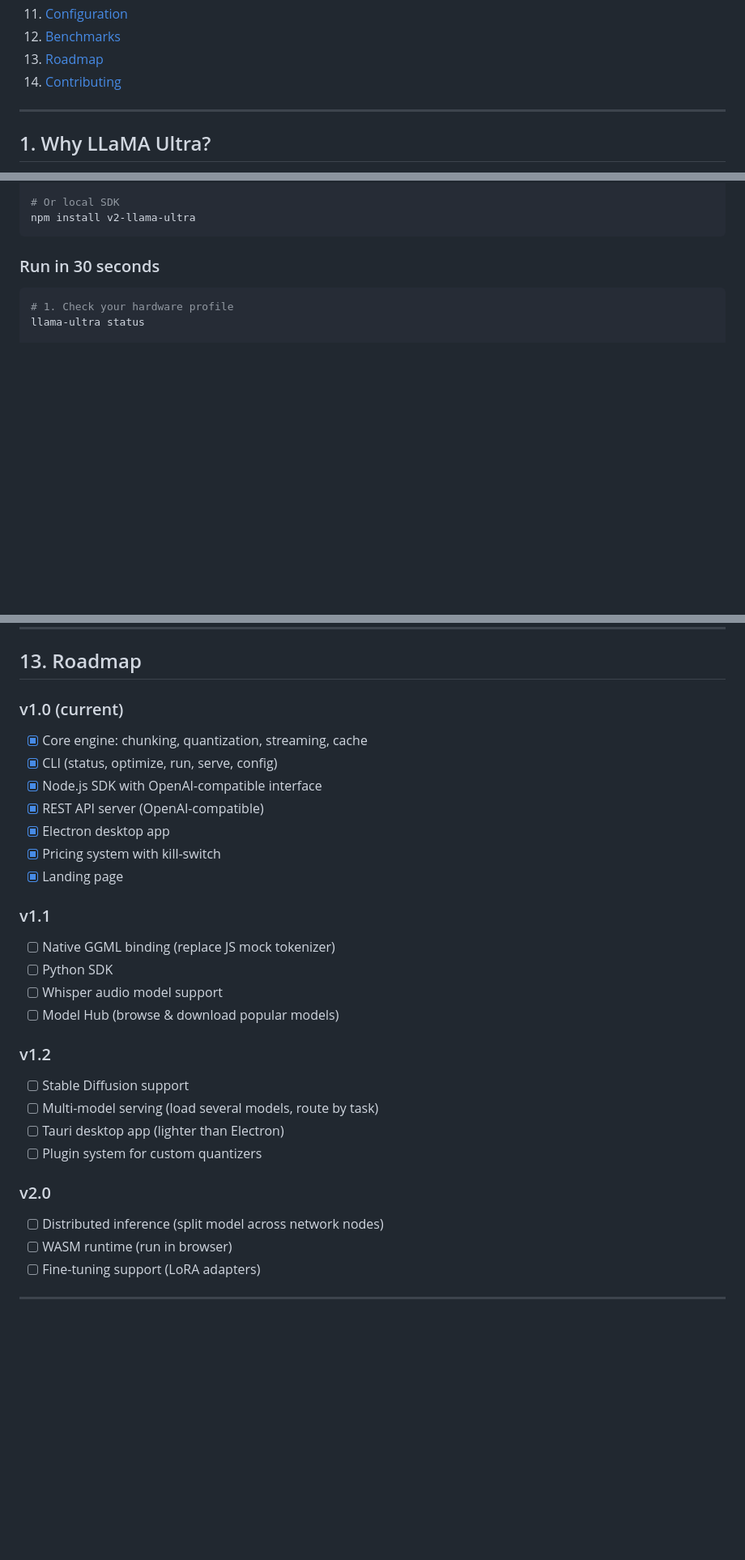
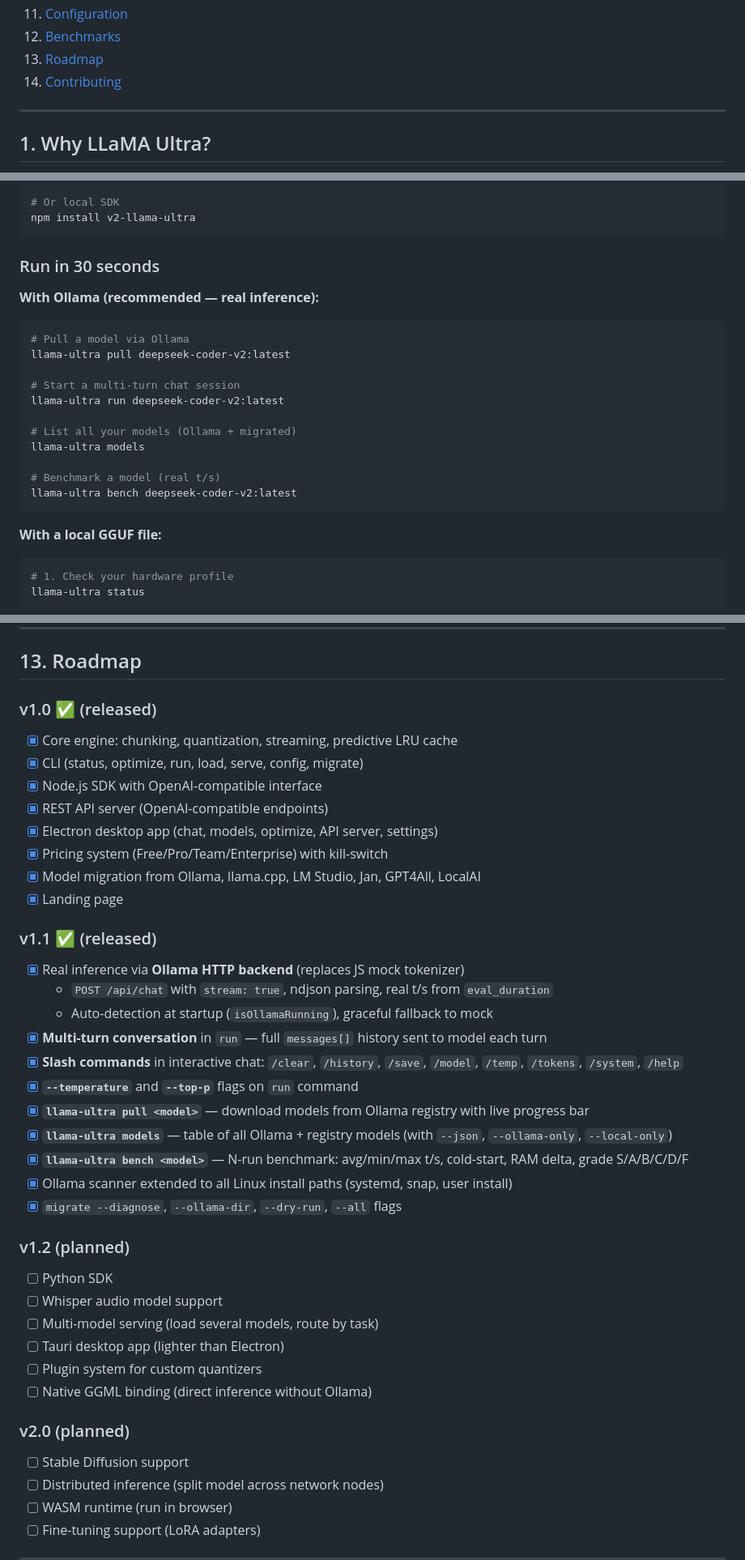
Before and after one commit to DIMITA/v2-llama-ultra, a Markdown page: README.md, 3 parts joined by grey strips. Shown at 81% size. Rendered like a GitHub page; blank space fills up the shorter version.

````diff
--- a/README.md
+++ b/README.md
@@ -24,7 +24,7 @@ Adaptive quantization · Intelligent streaming · Predictive caching · Zero GPU
 11. [Configuration](#11-configuration)
 12. [Benchmarks](#12-benchmarks)
 13. [Roadmap](#13-roadmap)
-13. [Contributing](#13-contributing)
+14. [Contributing](#14-contributing)
 
 ---
 
@@ -137,6 +140,24 @@ npm install v2-llama-ultra
 ```
 
 ### Run in 30 seconds
+
+**With Ollama (recommended — real inference):**
+
+```bash
+# Pull a model via Ollama
+llama-ultra pull deepseek-coder-v2:latest
+
+# Start a multi-turn chat session
+llama-ultra run deepseek-coder-v2:latest
+
+# List all your models (Ollama + migrated)
+llama-ultra models
+
+# Benchmark a model (real t/s)
+llama-ultra bench deepseek-coder-v2:latest
+```
+
+**With a local GGUF file:**
 
 ```bash
 # 1. Check your hardware profile
@@ -651,28 +797,39 @@ All benchmarks on **Apple M1 MacBook Air (8GB RAM), no GPU offload**, LLaMA 3 7B
 
 ## 13. Roadmap
 
-### v1.0 (current)
-- [x] Core engine: chunking, quantization, streaming, cache
-- [x] CLI (status, optimize, run, serve, config)
+### v1.0 ✅ (released)
+- [x] Core engine: chunking, quantization, streaming, predictive LRU cache
+- [x] CLI (status, optimize, run, load, serve, config, migrate)
 - [x] Node.js SDK with OpenAI-compatible interface
-- [x] REST API server (OpenAI-compatible)
-- [x] Electron desktop app
-- [x] Pricing system with kill-switch
+- [x] REST API server (OpenAI-compatible endpoints)
+- [x] Electron desktop app (chat, models, optimize, API server, settings)
+- [x] Pricing system (Free/Pro/Team/Enterprise) with kill-switch
+- [x] Model migration from Ollama, llama.cpp, LM Studio, Jan, GPT4All, LocalAI
 - [x] Landing page
 
-### v1.1
-- [ ] Native GGML binding (replace JS mock tokenizer)
+### v1.1 ✅ (released)
+- [x] Real inference via **Ollama HTTP backend** (replaces JS mock tokenizer)
+  - `POST /api/chat` with `stream: true`, ndjson parsing, real t/s from `eval_duration`
+  - Auto-detection at startup (`isOllamaRunning`), graceful fallback to mock
+- [x] **Multi-turn conversation** in `run` — full `messages[]` history sent to model each turn
+- [x] **Slash commands** in interactive chat: `/clear`, `/history`, `/save`, `/model`, `/temp`, `/tokens`, `/system`, `/help`
+- [x] **`--temperature`** and **`--top-p`** flags on `run` command
+- [x] **`llama-ultra pull <model>`** — download models from Ollama registry with live progress bar
+- [x] **`llama-ultra models`** — table of all Ollama + registry models (with `--json`, `--ollama-only`, `--local-only`)
+- [x] **`llama-ultra bench <model>`** — N-run benchmark: avg/min/max t/s, cold-start, RAM delta, grade S/A/B/C/D/F
+- [x] Ollama scanner extended to all Linux install paths (systemd, snap, user install)
+- [x] `migrate --diagnose`, `--ollama-dir`, `--dry-run`, `--all` flags
+
+### v1.2 (planned)
 - [ ] Python SDK
 - [ ] Whisper audio model support
-- [ ] Model Hub (browse & download popular models)
-
-### v1.2
-- [ ] Stable Diffusion support
 - [ ] Multi-model serving (load several models, route by task)
 - [ ] Tauri desktop app (lighter than Electron)
 - [ ] Plugin system for custom quantizers
+- [ ] Native GGML binding (direct inference without Ollama)
 
-### v2.0
+### v2.0 (planned)
+- [ ] Stable Diffusion support
 - [ ] Distributed inference (split model across network nodes)
 - [ ] WASM runtime (run in browser)
 - [ ] Fine-tuning support (LoRA adapters)
````
Also changed, not shown: other parts of README.md (+140 -12 lines).
